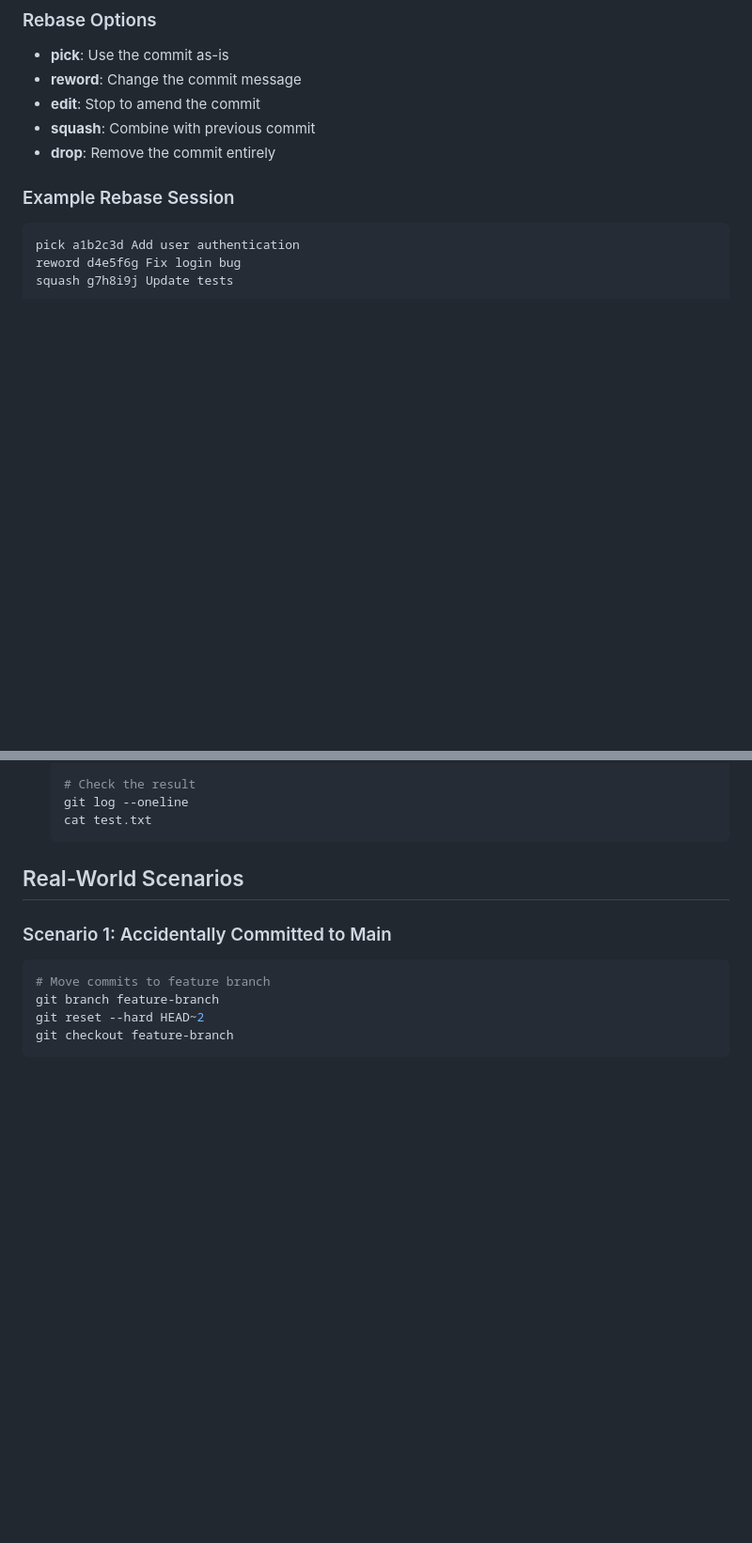
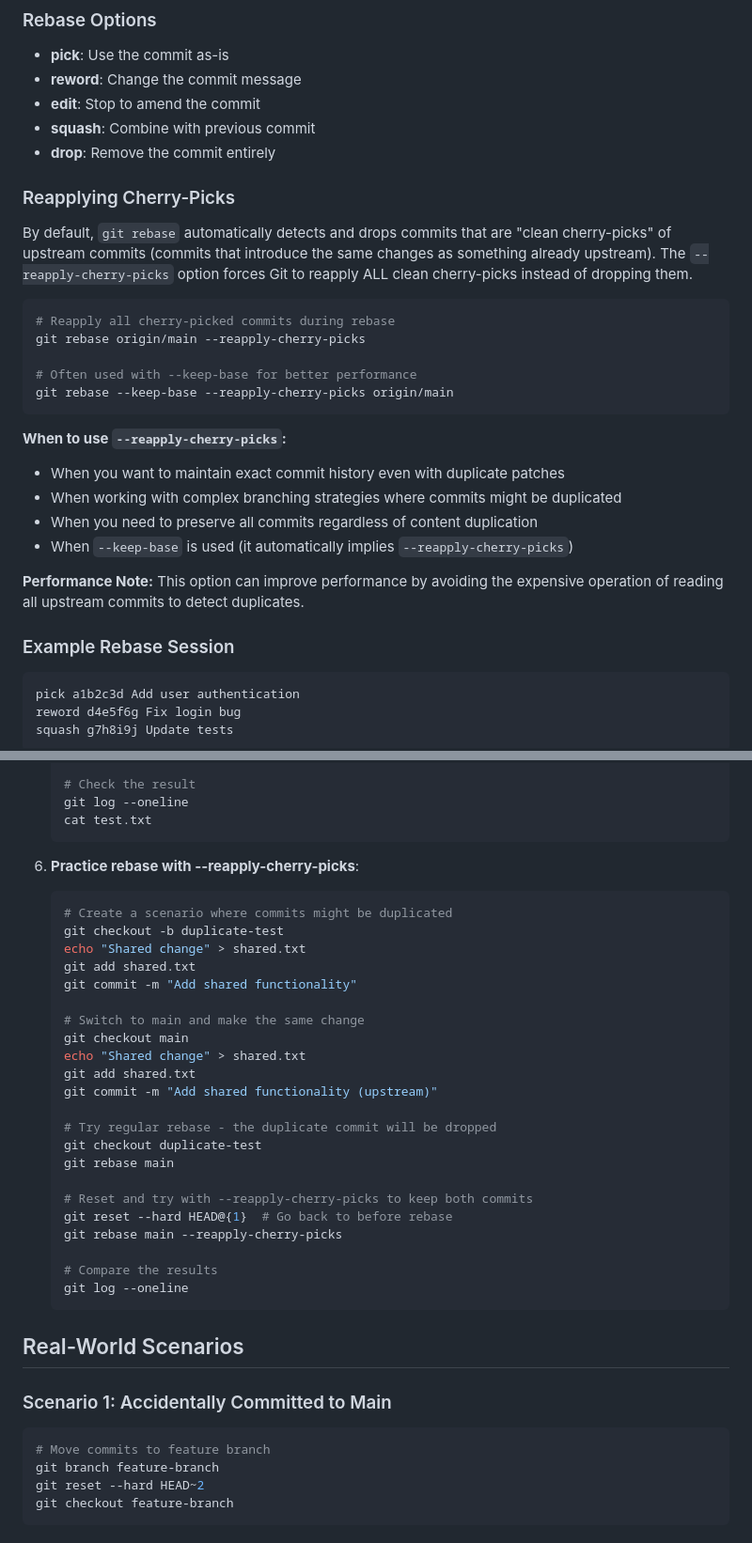
Before and after one commit to JexVexHex/git_tiny_tutorial, a Markdown page: tutorial/05-advanced-techniques.md, 2 parts joined by grey strips. Shown: that part at 94% size. Rendered like a GitHub page; blank space fills up the shorter version.

Commit message:
feat: Enhance `git rebase` section with cherry-pick options
- Added a new subsection on reapplying cherry-picks during rebase, including the `--reapply-cherry-picks` option.
- Included example commands and scenarios demonstrating the use of `--reapply-cherry-picks` for maintaining commit history.
- Updated quiz questions and practice exercises to reflect the new content on cherry-picking.

````diff
--- a/tutorial/05-advanced-techniques.md
+++ b/tutorial/05-advanced-techniques.md
@@ -94,6 +94,26 @@ git rebase -i _commit-hash_
 - **edit**: Stop to amend the commit
 - **squash**: Combine with previous commit
 - **drop**: Remove the commit entirely
+
+### Reapplying Cherry-Picks
+
+By default, `git rebase` automatically detects and drops commits that are "clean cherry-picks" of upstream commits (commits that introduce the same changes as something already upstream). The `--reapply-cherry-picks` option forces Git to reapply ALL clean cherry-picks instead of dropping them.
+
+```bash
+# Reapply all cherry-picked commits during rebase
+git rebase origin/main --reapply-cherry-picks
+
+# Often used with --keep-base for better performance
+git rebase --keep-base --reapply-cherry-picks origin/main
+```
+
+**When to use `--reapply-cherry-picks`:**
+- When you want to maintain exact commit history even with duplicate patches
+- When working with complex branching strategies where commits might be duplicated
+- When you need to preserve all commits regardless of content duplication
+- When `--keep-base` is used (it automatically implies `--reapply-cherry-picks`)
+
+**Performance Note:** This option can improve performance by avoiding the expensive operation of reading all upstream commits to detect duplicates.
 
 ### Example Rebase Session
 ```plaintext
@@ -353,6 +379,32 @@ Let's practice advanced techniques:
    # Check the result
    git log --oneline
    cat test.txt
+   ```
+
+6. **Practice rebase with --reapply-cherry-picks**:
+   ```bash
+   # Create a scenario where commits might be duplicated
+   git checkout -b duplicate-test
+   echo "Shared change" > shared.txt
+   git add shared.txt
+   git commit -m "Add shared functionality"
+
+   # Switch to main and make the same change
+   git checkout main
+   echo "Shared change" > shared.txt
+   git add shared.txt
+   git commit -m "Add shared functionality (upstream)"
+
+   # Try regular rebase - the duplicate commit will be dropped
+   git checkout duplicate-test
+   git rebase main
+
+   # Reset and try with --reapply-cherry-picks to keep both commits
+   git reset --hard HEAD@{1}  # Go back to before rebase
+   git rebase main --reapply-cherry-picks
+
+   # Compare the results
+   git log --oneline
    ```
 
 ## Real-World Scenarios
````
Also changed, not shown: other parts of tutorial/05-advanced-techniques.md (+6 -0 lines).
